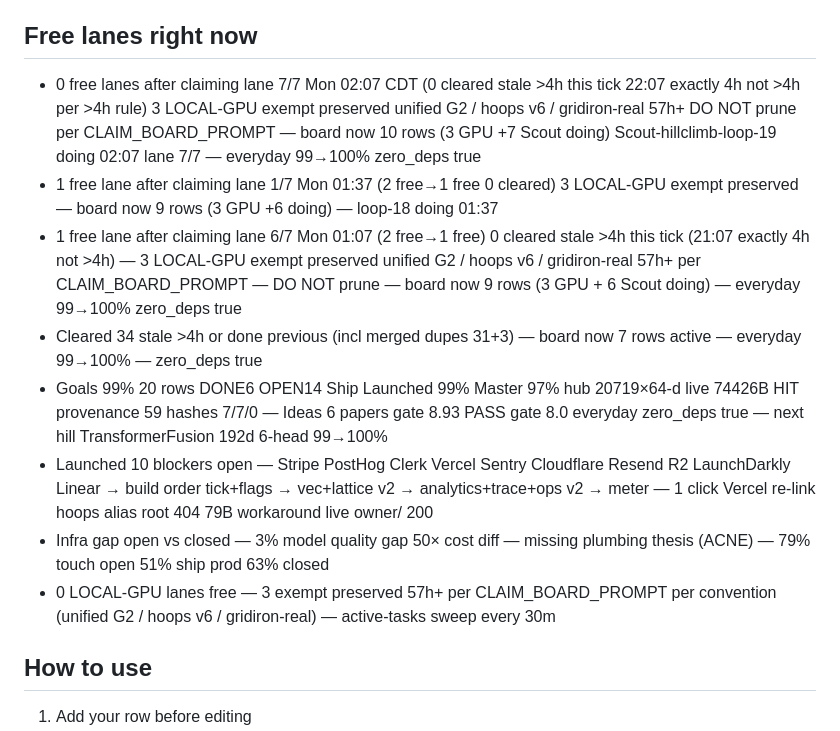
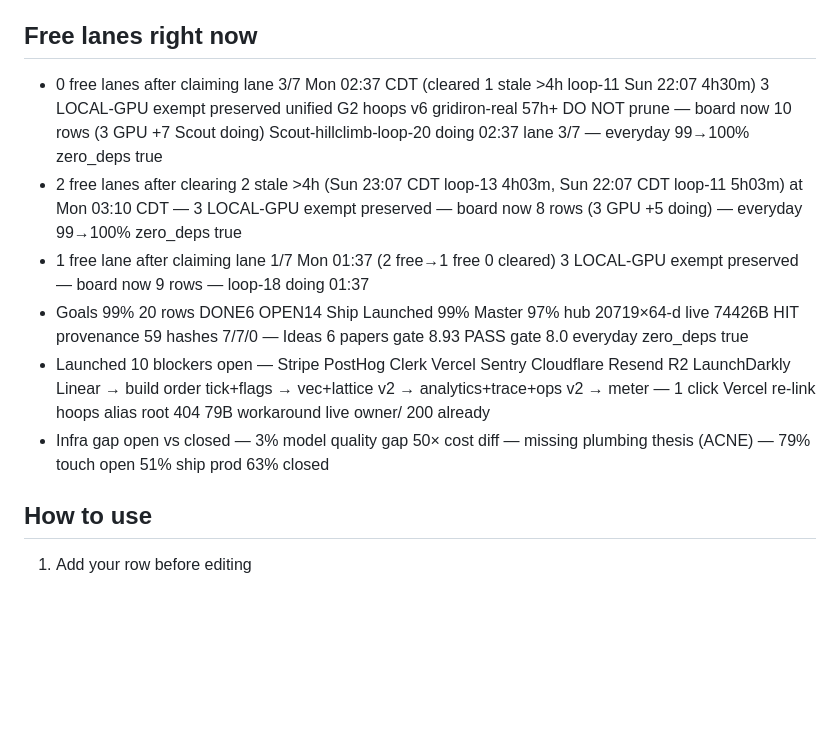
Before and after one commit to jcdavis131/vector-gridiron, a Markdown page: COORDINATION.md, the part around one of its changes. Rendered like a GitHub page; blank space fills up the shorter version.

Commit message:
chore: sync claim board 2026-08-10T08:13Z

```diff
--- a/COORDINATION.md
+++ b/COORDINATION.md
@@ -20,12 +19,10 @@
 ## Free lanes right now
-- 0 free lanes after claiming lane 7/7 Mon 02:07 CDT (0 cleared stale >4h this tick 22:07 exactly 4h not >4h per >4h rule) 3 LOCAL-GPU exempt preserved unified G2 / hoops v6 / gridiron-real 57h+ DO NOT prune per CLAIM_BOARD_PROMPT — board now 10 rows (3 GPU +7 Scout doing) Scout-hillclimb-loop-19 doing 02:07 lane 7/7 — everyday 99→100% zero_deps true
-- 1 free lane after claiming lane 1/7 Mon 01:37 (2 free→1 free 0 cleared) 3 LOCAL-GPU exempt preserved — board now 9 rows (3 GPU +6 doing) — loop-18 doing 01:37
-- 1 free lane after claiming lane 6/7 Mon 01:07 (2 free→1 free) 0 cleared stale >4h this tick (21:07 exactly 4h not >4h) — 3 LOCAL-GPU exempt preserved unified G2 / hoops v6 / gridiron-real 57h+ per CLAIM_BOARD_PROMPT — DO NOT prune — board now 9 rows (3 GPU + 6 Scout doing) — everyday 99→100% zero_deps true
-- Cleared 34 stale >4h or done previous (incl merged dupes 31+3) — board now 7 rows active — everyday 99→100% — zero_deps true
-- Goals 99% 20 rows DONE6 OPEN14 Ship Launched 99% Master 97% hub 20719×64-d live 74426B HIT provenance 59 hashes 7/7/0 — Ideas 6 papers gate 8.93 PASS gate 8.0 everyday zero_deps true — next hill TransformerFusion 192d 6-head 99→100%
-- Launched 10 blockers open — Stripe PostHog Clerk Vercel Sentry Cloudflare Resend R2 LaunchDarkly Linear → build order tick+flags → vec+lattice v2 → analytics+trace+ops v2 → meter — 1 click Vercel re-link hoops alias root 404 79B workaround live owner/ 200
+- 0 free lanes after claiming lane 3/7 Mon 02:37 CDT (cleared 1 stale >4h loop-11 Sun 22:07 4h30m) 3 LOCAL-GPU exempt preserved unified G2 hoops v6 gridiron-real 57h+ DO NOT prune — board now 10 rows (3 GPU +7 Scout doing) Scout-hillclimb-loop-20 doing 02:37 lane 3/7 — everyday 99→100% zero_deps true
+- 2 free lanes after clearing 2 stale >4h (Sun 23:07 CDT loop-13 4h03m, Sun 22:07 CDT loop-11 5h03m) at Mon 03:10 CDT — 3 LOCAL-GPU exempt preserved — board now 8 rows (3 GPU +5 doing) — everyday 99→100% zero_deps true
+- 1 free lane after claiming lane 1/7 Mon 01:37 (2 free→1 free 0 cleared) 3 LOCAL-GPU exempt preserved — board now 9 rows — loop-18 doing 01:37
+- Goals 99% 20 rows DONE6 OPEN14 Ship Launched 99% Master 97% hub 20719×64-d live 74426B HIT provenance 59 hashes 7/7/0 — Ideas 6 papers gate 8.93 PASS gate 8.0 everyday zero_deps true
+- Launched 10 blockers open — Stripe PostHog Clerk Vercel Sentry Cloudflare Resend R2 LaunchDarkly Linear → build order tick+flags → vec+lattice v2 → analytics+trace+ops v2 → meter — 1 click Vercel re-link hoops alias root 404 79B workaround live owner/ 200 already
 - Infra gap open vs closed — 3% model quality gap 50× cost diff — missing plumbing thesis (ACNE) — 79% touch open 51% ship prod 63% closed
-- 0 LOCAL-GPU lanes free — 3 exempt preserved 57h+ per CLAIM_BOARD_PROMPT per convention (unified G2 / hoops v6 / gridiron-real) — active-tasks sweep every 30m
 
 ## How to use
 1. Add your row before editing
```
Also changed, not shown: other parts of COORDINATION.md (+10 -8 lines).
